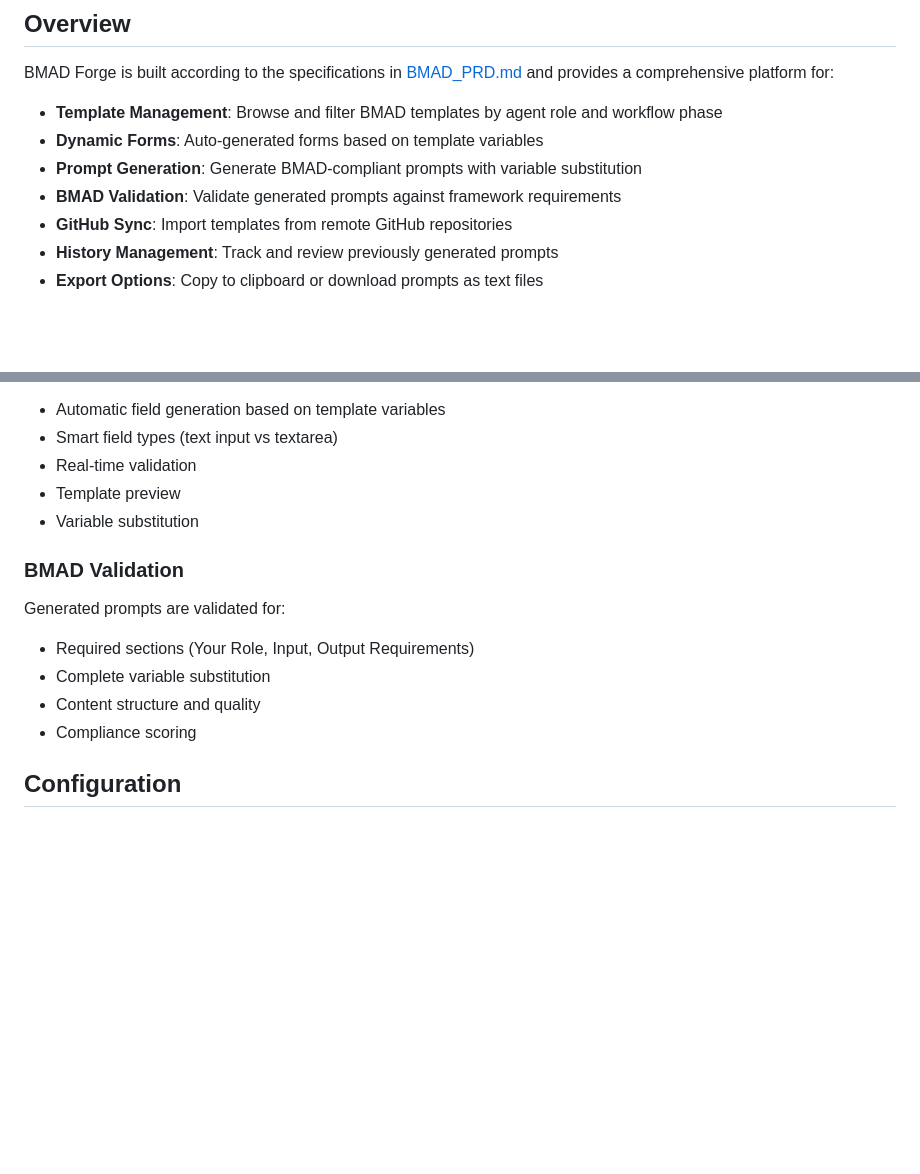
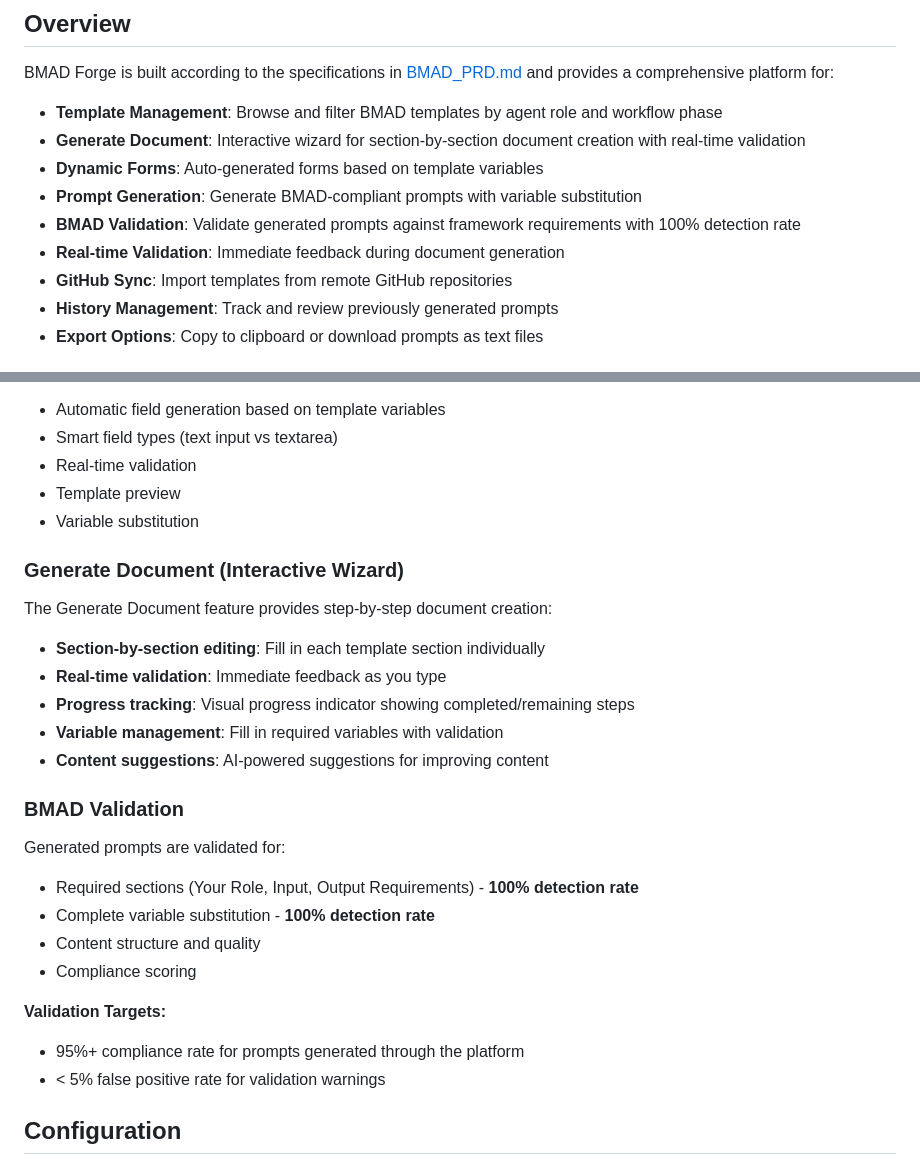
Before and after one commit to DXCSithlordPadawan/BMAD_Forge, a Markdown page: webapp/README_WEBAPP.md, 2 parts joined by grey strips. GitHub-like rendering; blank space fills up the shorter version.

Commit message:
Add comprehensive User Guide and update documentation
Co-authored-by: DXCSithlordPadawan <183814259+DXCSithlordPadawan@users.noreply.github.com>

```diff
--- a/webapp/README_WEBAPP.md
+++ b/webapp/README_WEBAPP.md
@@ -7,9 +7,11 @@ A Django-based web application for prompt engineering using the BMAD (Breakthrou
 BMAD Forge is built according to the specifications in [BMAD_PRD.md](../BMAD_PRD.md) and provides a comprehensive platform for:
 
 - **Template Management**: Browse and filter BMAD templates by agent role and workflow phase
+- **Generate Document**: Interactive wizard for section-by-section document creation with real-time validation
 - **Dynamic Forms**: Auto-generated forms based on template variables
 - **Prompt Generation**: Generate BMAD-compliant prompts with variable substitution
-- **BMAD Validation**: Validate generated prompts against framework requirements
+- **BMAD Validation**: Validate generated prompts against framework requirements with 100% detection rate
+- **Real-time Validation**: Immediate feedback during document generation
 - **GitHub Sync**: Import templates from remote GitHub repositories
 - **History Management**: Track and review previously generated prompts
 - **Export Options**: Copy to clipboard or download prompts as text files
@@ -105,13 +107,26 @@ Dynamic form generation includes:
 - Template preview
 - Variable substitution
 
+### Generate Document (Interactive Wizard)
+
+The Generate Document feature provides step-by-step document creation:
+- **Section-by-section editing**: Fill in each template section individually
+- **Real-time validation**: Immediate feedback as you type
+- **Progress tracking**: Visual progress indicator showing completed/remaining steps
+- **Variable management**: Fill in required variables with validation
+- **Content suggestions**: AI-powered suggestions for improving content
+
 ### BMAD Validation
 
 Generated prompts are validated for:
-- Required sections (Your Role, Input, Output Requirements)
-- Complete variable substitution
+- Required sections (Your Role, Input, Output Requirements) - **100% detection rate**
+- Complete variable substitution - **100% detection rate**
 - Content structure and quality
 - Compliance scoring
+
+**Validation Targets:**
+- 95%+ compliance rate for prompts generated through the platform
+- < 5% false positive rate for validation warnings
 
 ## Configuration
 
```
Also changed, not shown: README.md (+15 -4 lines), docs/USER_GUIDE.md (added, +386 -0 lines).
